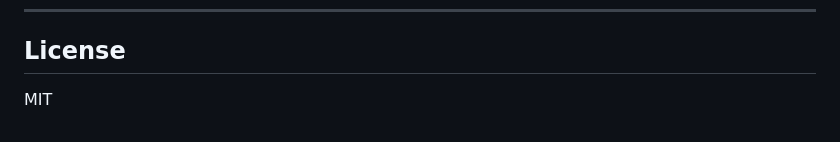
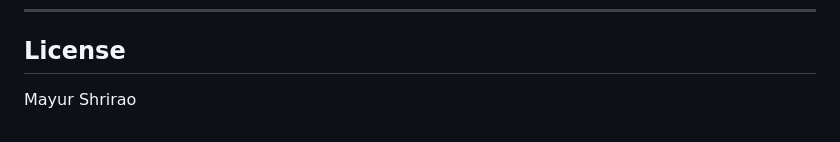
Before and after one commit to mayur-1/Project-Hub, a Markdown page: README.md, the part around the change. Rendered like a GitHub page.

```diff
--- a/README.md
+++ b/README.md
@@ -193,4 +193,4 @@ Toggle between **dark** and **light** mode using the moon/sun button in the side
 
 ## License
 
-MIT
+Mayur Shrirao
```
